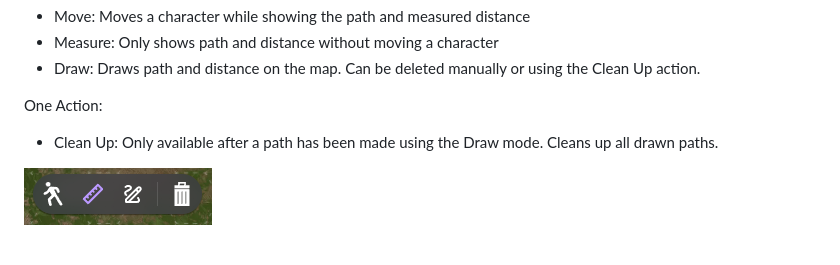
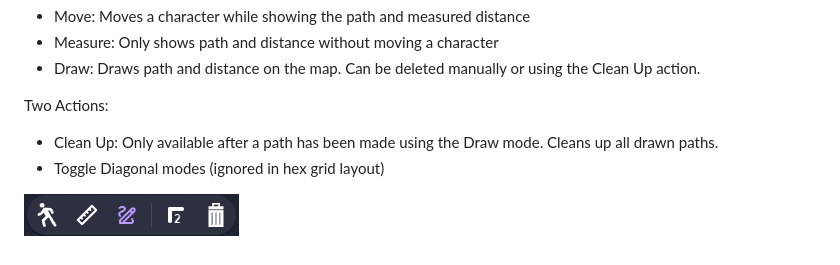
Before and after one commit to Kaisky1911/obr-extension-path-measure, a Markdown page: README.md, the part around the change. Drawn GitHub-style; pictures changed too: tools.png.

Commit message:
updated readme and store md

```diff
--- a/README.md
+++ b/README.md
@@ -8,7 +8,8 @@ The tool provides three modes:
   - Measure: Only shows path and distance without moving a character
   - Draw: Draws path and distance on the map. Can be deleted manually or using the Clean Up action.
 
-One Action:
+Two Actions:
   - Clean Up: Only available after a path has been made using the Draw mode. Cleans up all drawn paths.
+  - Toggle Diagonal modes (ignored in hex grid layout)
 
 ![path-measure-tools example](https://raw.githubusercontent.com/Kaisky1911/obr-extension-path-measure/main/tools.png)
```
Also changed, not shown: store.md (+2 -1 lines).
